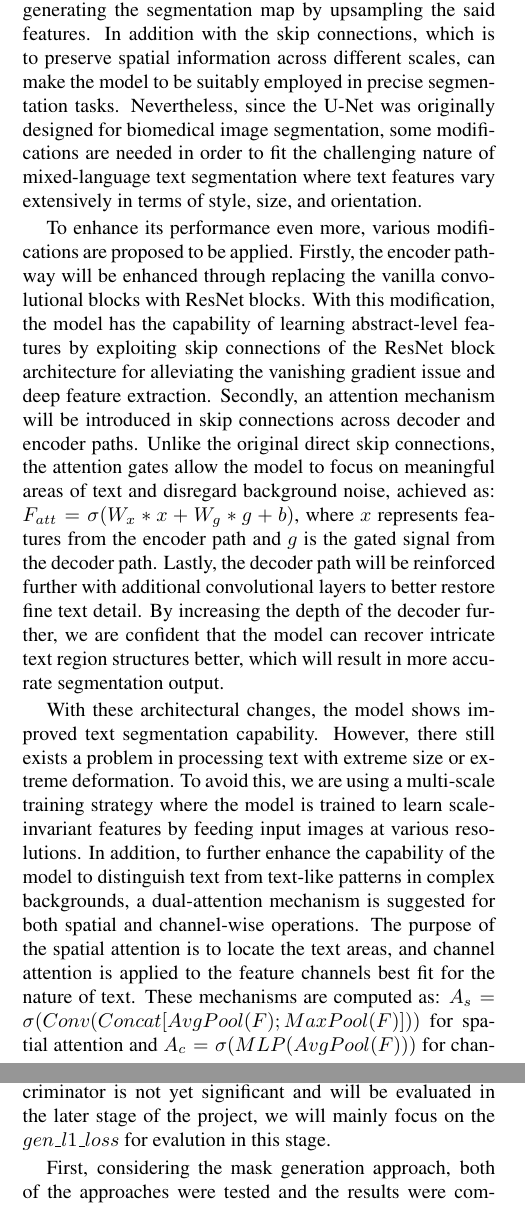
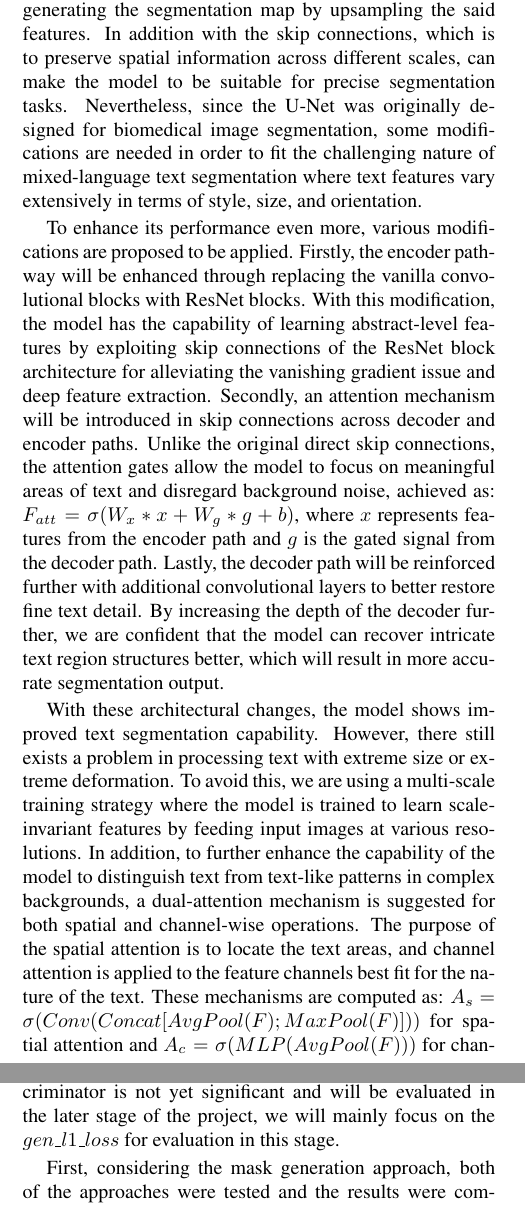
Before and after one commit to GLGDLY/ELEC4240_project, a LaTeX document (doc/milestone.tex): two parts of the columns of pages 2 and 4 of 5, joined at a grey line, cut so that both start at the same text. Compiled offline with pdfLaTeX.

Commit message:
Updated wordings

```diff
--- a/doc/milestone.tex
+++ b/doc/milestone.tex
@@ -156,8 +156,8 @@ changing $LAMBDA$ value during the training process.
 In accordance with the aforementioned problem statement, an improved architecture was proposed and designed on the basis of the U-Net model.
 The original U-Net architecture is of encoder-decoder form with the encoder slowly reducing the spatial dimensions of the input image with
 deeper feature representation being learned and the decoder generating the segmentation map by upsampling the said features.
-In addition with the skip connections, which is to preserve spatial information across different scales,  can make the model to be suitably
-employed in precise segmentation tasks. Nevertheless, since the U-Net was originally designed for biomedical image segmentation,
+In addition with the skip connections, which is to preserve spatial information across different scales, can make the model to be suitable
+for precise segmentation tasks. Nevertheless, since the U-Net was originally designed for biomedical image segmentation,
 some modifications are needed in order to fit the challenging nature of mixed-language text segmentation where text features
 vary extensively in terms of style, size, and orientation.
 
@@ -175,7 +175,7 @@ With these architectural changes, the model shows improved text segmentation cap
 in processing text with extreme size or extreme deformation. To avoid this, we are using a multi-scale training strategy where the model is trained
 to learn scale-invariant features by feeding input images at various resolutions. In addition, to further enhance the capability of the model
 to distinguish text from text-like patterns in complex backgrounds, a dual-attention mechanism is suggested for both spatial and channel-wise operations.
-The purpose of the spatial attention is to locate the text areas, and channel attention is applied to the feature channels best fit for the nature of text.
+The purpose of the spatial attention is to locate the text areas, and channel attention is applied to the feature channels best fit for the nature of the text.
 These mechanisms are computed as: $A_s = \sigma(Conv(Concat[AvgPool(F); MaxPool(F)]))$ for spatial attention and $A_c = \sigma(MLP(AvgPool(F)))$
 for channel attention, with F being the input feature maps. The efficiency of these different architectural blocks will be contrasted
 in detail in the rest of this report, with future potential exploration of hybrid solutions combining different attention mechanisms.
@@ -265,7 +265,7 @@ mentioned in the previous sections.
 
 With the dataset structure and architecture mentioned above, tests were performed to evaluate the performance of different approaches, where same parameters and epochs were applied to these
 approaches. As we are mainly evaluating the generator currently with the use of $LAMBDA = 100$ in the total generator loss calculation, where the discriminator is not yet significant and will be
-evaluated in the later stage of the project, we will mainly focus on the $gen\_l1\_loss$ for evalution in this stage.
+evaluated in the later stage of the project, we will mainly focus on the $gen\_l1\_loss$ for evaluation in this stage.
 
 First, considering the mask generation approach, both of the approaches were tested and the results were compared as shown in \cref{fig:gen_vs_fix}. It is obvious that the dynamically generated mask
 approach is converging slower than the fixed mask approach. This is as expected, as the dynamically generated mask approach is generating the mask during the training process, leading to extra learning
```
Also changed, not shown: doc/milestone.tex (6 more changed lines).
